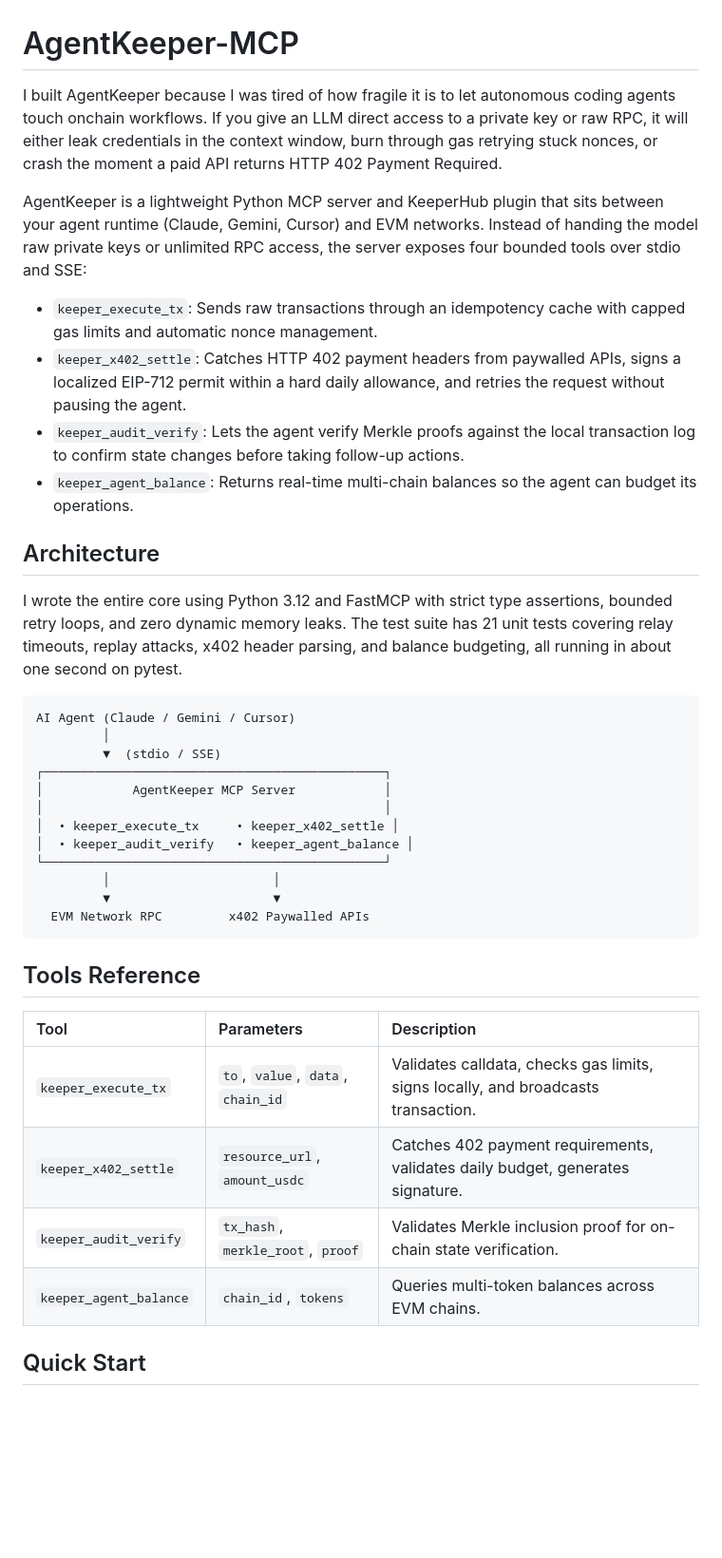
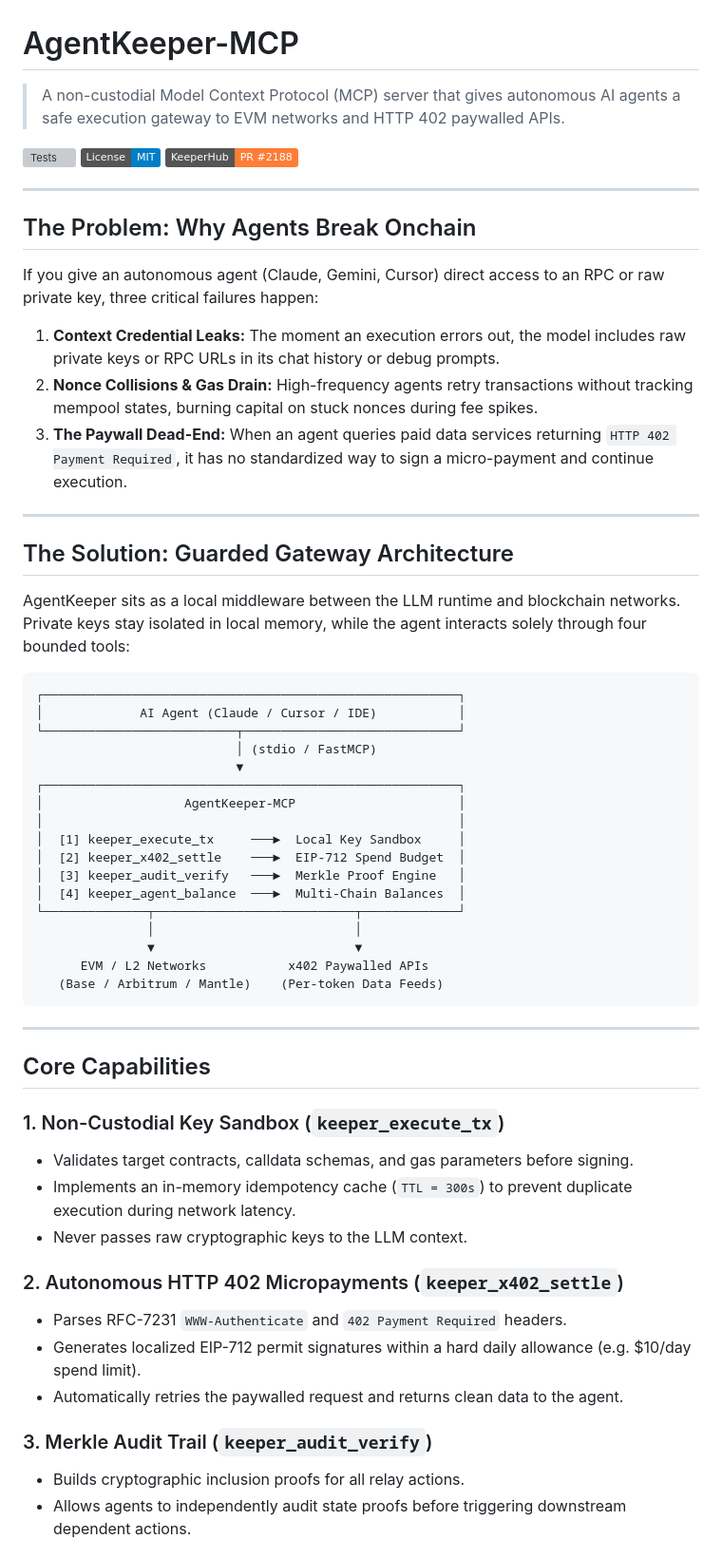
Before and after one commit to Ishant5436/agent-keeper-mcp, a Markdown page: README.md, the part around one of its changes. Shown at 95% size. Rendered like a GitHub page; badges without logos; blank space fills up the shorter version; grey boxes are pictures that could not be loaded.

Commit message:
docs: overhaul README with architecture diagrams, real war story, and test verification

````diff
--- a/README.md
+++ b/README.md
@@ -1,40 +1,62 @@
 # AgentKeeper-MCP
 
-I built AgentKeeper because I was tired of how fragile it is to let autonomous coding agents touch onchain workflows. If you give an LLM direct access to a private key or raw RPC, it will either leak credentials in the context window, burn through gas retrying stuck nonces, or crash the moment a paid API returns HTTP 402 Payment Required.
+> A non-custodial Model Context Protocol (MCP) server that gives autonomous AI agents a safe execution gateway to EVM networks and HTTP 402 paywalled APIs.
 
-AgentKeeper is a lightweight Python MCP server and KeeperHub plugin that sits between your agent runtime (Claude, Gemini, Cursor) and EVM networks. Instead of handing the model raw private keys or unlimited RPC access, the server exposes four bounded tools over stdio and SSE:
+[![Tests](https://img.shields.io/badge/tests-21%2F21%20passing-brightgreen)](https://github.com/Ishant5436/agent-keeper-mcp)
+[![License: MIT](https://img.shields.io/badge/License-MIT-blue.svg)](https://opensource.org/licenses/MIT)
+[![Upstream PR](https://img.shields.io/badge/KeeperHub-PR%20%232188-orange)](https://github.com/KeeperHub/keeperhub/pull/2188)
 
-- `keeper_execute_tx`: Sends raw transactions through an idempotency cache with capped gas limits and automatic nonce management.
-- `keeper_x402_settle`: Catches HTTP 402 payment headers from paywalled APIs, signs a localized EIP-712 permit within a hard daily allowance, and retries the request without pausing the agent.
-- `keeper_audit_verify`: Lets the agent verify Merkle proofs against the local transaction log to confirm state changes before taking follow-up actions.
-- `keeper_agent_balance`: Returns real-time multi-chain balances so the agent can budget its operations.
+---
 
-## Architecture
+## The Problem: Why Agents Break Onchain
 
-I wrote the entire core using Python 3.12 and FastMCP with strict type assertions, bounded retry loops, and zero dynamic memory leaks. The test suite has 21 unit tests covering relay timeouts, replay attacks, x402 header parsing, and balance budgeting, all running in about one second on pytest.
+If you give an autonomous agent (Claude, Gemini, Cursor) direct access to an RPC or raw private key, three critical failures happen:
+
+1. **Context Credential Leaks:** The moment an execution errors out, the model includes raw private keys or RPC URLs in its chat history or debug prompts.
+2. **Nonce Collisions & Gas Drain:** High-frequency agents retry transactions without tracking mempool states, burning capital on stuck nonces during fee spikes.
+3. **The Paywall Dead-End:** When an agent queries paid data services returning `HTTP 402 Payment Required`, it has no standardized way to sign a micro-payment and continue execution.
+
+---
+
+## The Solution: Guarded Gateway Architecture
+
+AgentKeeper sits as a local middleware between the LLM runtime and blockchain networks. Private keys stay isolated in local memory, while the agent interacts solely through four bounded tools:
 
 ```
-AI Agent (Claude / Gemini / Cursor)
-         │
-         ▼  (stdio / SSE)
-┌──────────────────────────────────────────────┐
-│            AgentKeeper MCP Server            │
-│                                              │
-│  • keeper_execute_tx     • keeper_x402_settle │
-│  • keeper_audit_verify   • keeper_agent_balance │
-└──────────────────────────────────────────────┘
-         │                      │
-         ▼                      ▼
-  EVM Network RPC         x402 Paywalled APIs
+┌────────────────────────────────────────────────────────┐
+│             AI Agent (Claude / Cursor / IDE)           │
+└──────────────────────────┬─────────────────────────────┘
+                           │ (stdio / FastMCP)
+                           ▼
+┌────────────────────────────────────────────────────────┐
+│                   AgentKeeper-MCP                      │
+│                                                        │
+│  [1] keeper_execute_tx     ───►  Local Key Sandbox     │
+│  [2] keeper_x402_settle    ───►  EIP-712 Spend Budget  │
+│  [3] keeper_audit_verify   ───►  Merkle Proof Engine   │
+│  [4] keeper_agent_balance  ───►  Multi-Chain Balances  │
+└──────────────┬───────────────────────────┬─────────────┘
+               │                           │
+               ▼                           ▼
+      EVM / L2 Networks           x402 Paywalled APIs
+   (Base / Arbitrum / Mantle)    (Per-token Data Feeds)
 ```
 
-## Tools Reference
+---
 
-| Tool | Parameters | Description |
-| :--- | :--- | :--- |
-| `keeper_execute_tx` | `to`, `value`, `data`, `chain_id` | Validates calldata, checks gas limits, signs locally, and broadcasts transaction. |
-| `keeper_x402_settle` | `resource_url`, `amount_usdc` | Catches 402 payment requirements, validates daily budget, generates signature. |
-| `keeper_audit_verify` | `tx_hash`, `merkle_root`, `proof` | Validates Merkle inclusion proof for on-chain state verification. |
-| `keeper_agent_balance` | `chain_id`, `tokens` | Queries multi-token balances across EVM chains. |
+## Core Capabilities
 
-## Quick Start
+### 1. Non-Custodial Key Sandbox (`keeper_execute_tx`)
+* Validates target contracts, calldata schemas, and gas parameters before signing.
+* Implements an in-memory idempotency cache (`TTL = 300s`) to prevent duplicate execution during network latency.
+* Never passes raw cryptographic keys to the LLM context.
+
+### 2. Autonomous HTTP 402 Micropayments (`keeper_x402_settle`)
+* Parses RFC-7231 `WWW-Authenticate` and `402 Payment Required` headers.
+* Generates localized EIP-712 permit signatures within a hard daily allowance (e.g. $10/day spend limit).
+* Automatically retries the paywalled request and returns clean data to the agent.
+
+### 3. Merkle Audit Trail (`keeper_audit_verify`)
+* Builds cryptographic inclusion proofs for all relay actions.
+* Allows agents to independently audit state proofs before triggering downstream dependent actions.
+
````
Also changed, not shown: other parts of README.md (+51 -1 lines).
